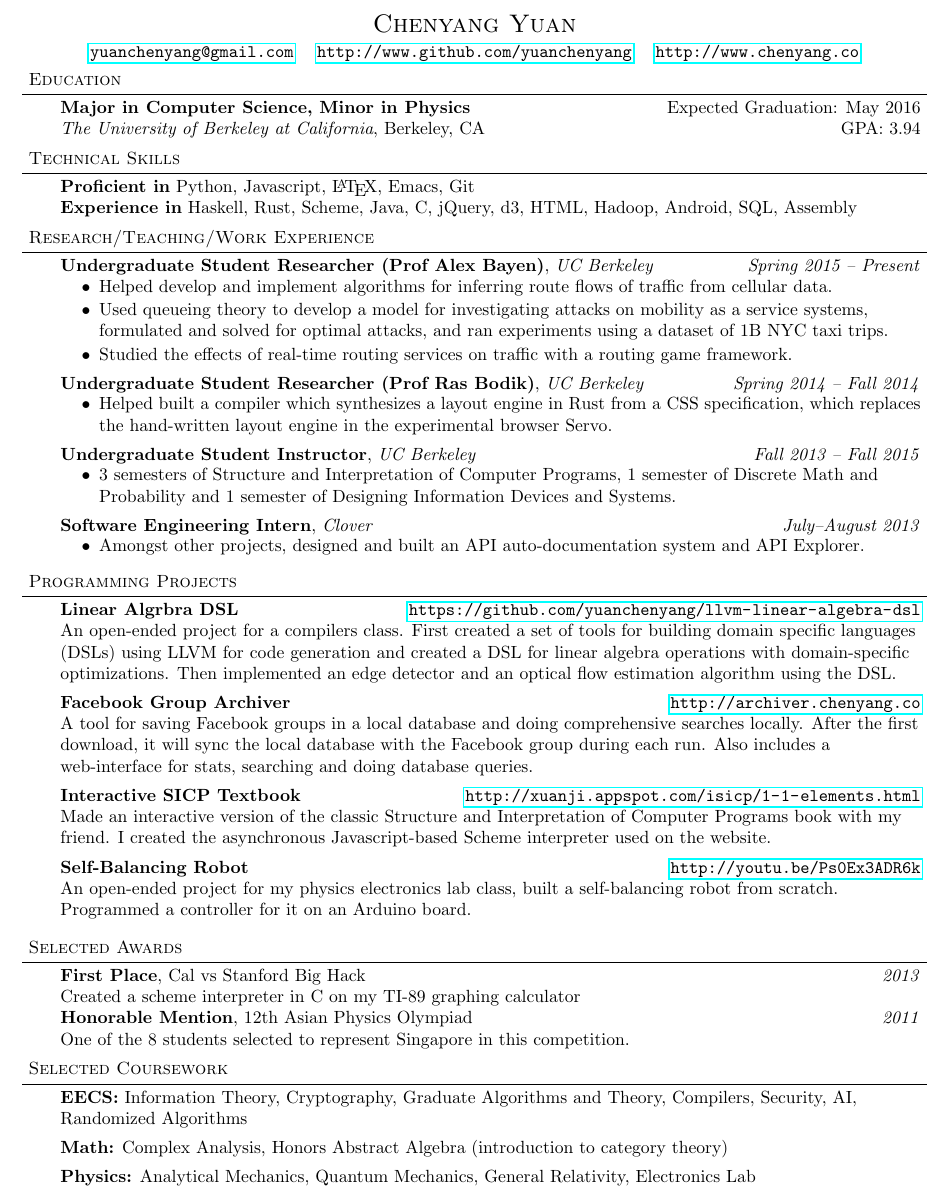
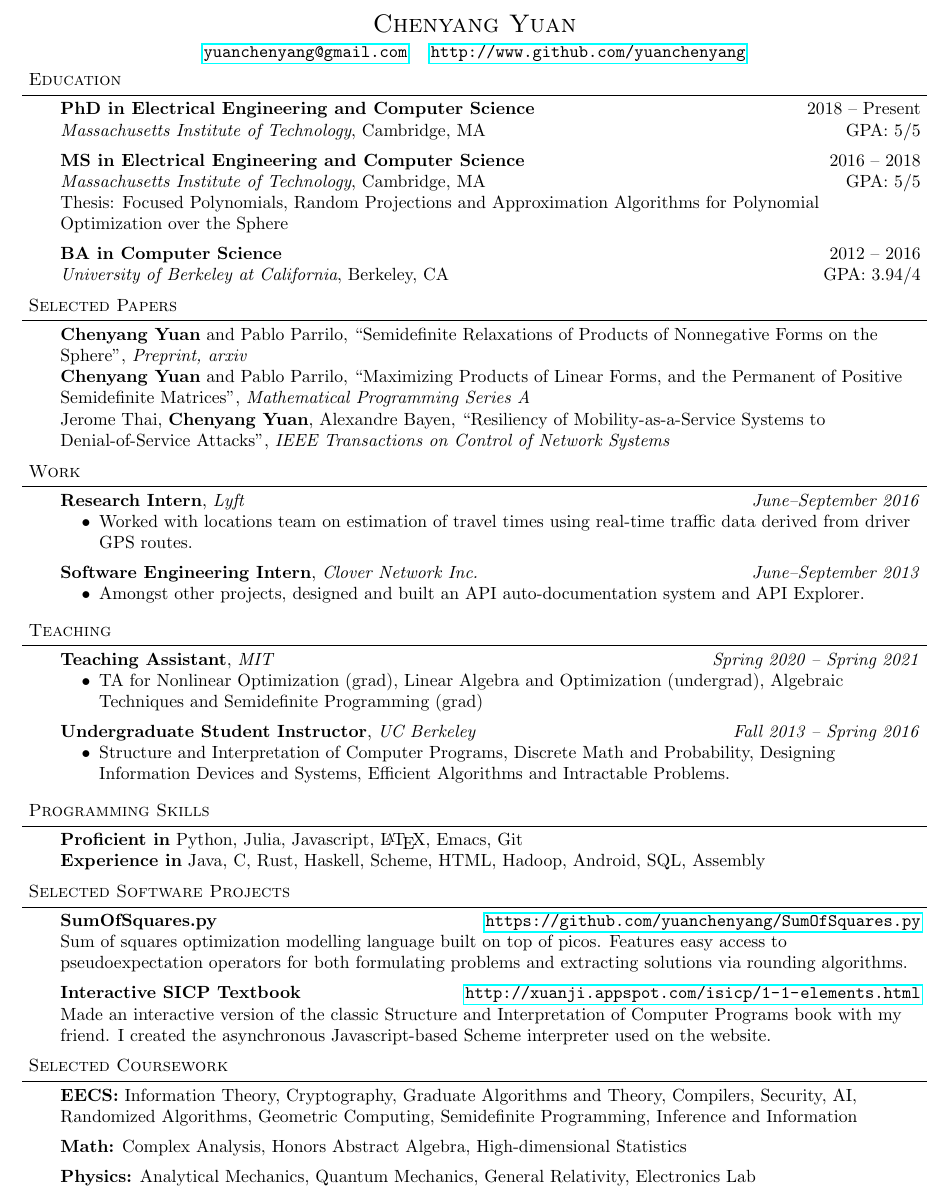
Before and after one commit to yuanchenyang/Resume, a LaTeX CV (resume.tex): part of the page, cut so that both start at the same text. Compiled offline with pdfLaTeX.

Commit message:
For applying to research positions in industry

```diff
--- a/resume.tex
+++ b/resume.tex
@@ -74,98 +74,115 @@
 
 %%%%%%%%%%%%%%%%%%%%%%%%%%%%%%%%%%%%%%%%%%%%%%%%%%%%%%%%%%%%%%%%%%%%%%%%%%%%%%%%
 % Name
-\contact{Chenyang Yuan}{\url{yuanchenyang@gmail.com}  \quad \url{http://www.github.com/yuanchenyang} \quad \url{http://www.chenyang.co}}
+\contact{Chenyang Yuan}{\url{yuanchenyang@gmail.com}  \quad \url{http://www.github.com/yuanchenyang} % \quad \url{http://www.chenyang.co}
+}
 
 %%%%%%%%%%%%%%%%%%%%%%%%%%%%%%%%%%%%%%%%%%%%%%%%%%%%%%%%%%%%%%%%%%%%%%%%%%%%%%%%
 % Education
 \header{Education}
-
 \begin{body}
   \vspace{14pt}
-  \textbf{Major in Computer Science, Minor in Physics} \hfill Expected Graduation: May 2016 \\
-  \emph{The University of Berkeley at California}, Berkeley, CA{} \hfill GPA: 3.94 \\
-\end{body}
+  \textbf{PhD in Electrical Engineering and Computer Science } \hfill  2018 -- Present\\
+  \emph{Massachusetts Institute of Technology}, Cambridge, MA{} \hfill GPA: 5/5 \\
 
-\smallskip
+  \vspace{5pt}
+  \textbf{MS in Electrical Engineering and Computer Science } \hfill  2016 -- 2018 \\
+  \emph{Massachusetts Institute of Technology}, Cambridge, MA{} \hfill GPA: 5/5 \\
+  Thesis: Focused Polynomials, Random Projections and Approximation Algorithms
+  for Polynomial Optimization over the Sphere \\
 
-%%%%%%%%%%%%%%%%%%%%%%%%%%%%%%%%%%%%%%%%%%%%%%%%%%%%%%%%%%%%%%%%%%%%%%%%%%%%%%%%
-% Skills
-\header{Technical Skills}
-
-\begin{body}
-  \vspace{14pt}
-  \textbf{Proficient in} Python, Javascript, \LaTeX, Emacs, Git \\
-  \textbf{Experience in} Haskell, Rust, Scheme, Java, C, jQuery, d3, HTML, Hadoop, Android, SQL, Assembly
+  \vspace{5pt}
+  \textbf{BA in Computer Science} \hfill  2012 -- 2016 \\
+  \emph{University of Berkeley at California}, Berkeley, CA{} \hfill GPA: 3.94/4 \\
 \end{body}
 
 \smallskip
 
 % \newpage{} % uncomment this line if you want to force a new page
 
+%%%%%%%%%%%%%%%%%%%%%%%%%%%%%%%%%%%%%%%%%%%%%%%%%%%%%%%%%%%%%%%%%%%%%%%%%%%%%%%%
+% Papers
+\header{Selected Papers}
+
+\begin{body}
+  \vspace{14pt} \textbf{Chenyang Yuan} and Pablo Parrilo, ``Semidefinite
+  Relaxations of Products of
+  Nonnegative Forms on the Sphere'', \emph{Preprint, arxiv}\\
+  \textbf{Chenyang Yuan} and Pablo Parrilo, ``Maximizing Products of Linear
+  Forms, and
+  the Permanent of Positive Semidefinite Matrices'', \emph{Mathematical Programming Series A}\\
+  Jerome Thai, \textbf{Chenyang Yuan}, Alexandre Bayen, ``Resiliency of
+  Mobility-as-a-Service Systems to Denial-of-Service Attacks'', \emph{IEEE
+    Transactions on Control of Network Systems}
+\end{body}
+\smallskip
 
 %%%%%%%%%%%%%%%%%%%%%%%%%%%%%%%%%%%%%%%%%%%%%%%%%%%%%%%%%%%%%%%%%%%%%%%%%%%%%%%%
 % Work
-\header{Research/Teaching/Work Experience}
+\header{Work}
 
 \begin{body}
   \vspace{14pt}
-
-  \textbf{Undergraduate Student Researcher (Prof Alex Bayen)}, \emph{UC Berkeley} \hfill \emph{Spring 2015 -- Present}\\
+  \textbf{Research Intern}, \emph{Lyft} \hfill \emph{June--September 2016}\\
   \vspace*{-5pt}
   \begin{itemize} \itemsep -0pt  % reduce space between items
-  \item Helped develop and implement algorithms for inferring route flows of
-    traffic from cellular data.
-  \item Used queueing theory to develop a model for investigating attacks on
-    mobility as a service systems, formulated and solved for optimal attacks,
-    and ran experiments using a dataset of 1B NYC taxi trips.
-  \item Studied the effects of real-time routing services on traffic with a
-    routing game framework.
+  \item Worked with locations team on estimation of travel times using real-time
+    traffic data derived from driver GPS routes.
   \end{itemize}
 
-  \textbf{Undergraduate Student Researcher (Prof Ras Bodik)}, \emph{UC Berkeley} \hfill \emph{Spring 2014 -- Fall 2014}\\
-  \vspace*{-5pt}
-  \begin{itemize} \itemsep -0pt  % reduce space between items
-  \item Helped built a compiler which synthesizes a layout engine in Rust from a
-    CSS specification, which replaces the hand-written layout engine in the
-    experimental browser Servo.
-  \end{itemize}
-
-  \textbf{Undergraduate Student Instructor}, \emph{UC Berkeley} \hfill \emph{Fall 2013 -- Fall 2015}\\
-  \vspace*{-5pt}
-  \begin{itemize} \itemsep -0pt  % reduce space between items
-  \item 3 semesters of Structure and Interpretation of Computer Programs, 1
-    semester of Discrete Math and Probability and 1 semester of Designing
-    Information Devices and Systems.
-  \end{itemize}
-
-  \textbf{Software Engineering Intern}, \emph{Clover} \hfill \emph{July--August 2013}\\
+  \textbf{Software Engineering Intern}, \emph{Clover Network Inc.} \hfill \emph{June--September 2013}\\
   \vspace*{-5pt}
   \begin{itemize} \itemsep -0pt  % reduce space between items
   \item Amongst other projects, designed and built an API auto-documentation system and API Explorer.
   \end{itemize}
+\end{body}
+\smallskip
+
+%%%%%%%%%%%%%%%%%%%%%%%%%%%%%%%%%%%%%%%%%%%%%%%%%%%%%%%%%%%%%%%%%%%%%%%%%%%%%%%%
+% Teaching
+\header{Teaching}
+\begin{body}
+  \vspace{14pt}
+  \textbf{Teaching Assistant}, \emph{MIT} \hfill \emph{Spring 2020 -- Spring 2021}\\
+  \vspace*{-5pt}
+  \begin{itemize} \itemsep -0pt  % reduce space between items
+  \item TA for Nonlinear Optimization (grad), Linear Algebra and Optimization
+    (undergrad), Algebraic Techniques and Semidefinite Programming (grad)
+  \end{itemize}
+
+  \textbf{Undergraduate Student Instructor}, \emph{UC Berkeley} \hfill \emph{Fall 2013 -- Spring 2016}\\
+  \vspace*{-5pt}
+  \begin{itemize} \itemsep -0pt  % reduce space between items
+  \item Structure and Interpretation of Computer Programs, Discrete Math and
+    Probability, Designing Information Devices and Systems, Efficient Algorithms
+    and Intractable Problems.
+  \end{itemize}
+\end{body}
+\smallskip
+
+%%%%%%%%%%%%%%%%%%%%%%%%%%%%%%%%%%%%%%%%%%%%%%%%%%%%%%%%%%%%%%%%%%%%%%%%%%%%%%%%
+% Skills
+\header{Programming Skills}
+
+\begin{body}
+  \vspace{14pt}
+  \textbf{Proficient in} Python, Julia, Javascript, \LaTeX, Emacs, Git\\
+  \textbf{Experience in} Java, C, Rust, Haskell, Scheme, HTML, Hadoop, Android, SQL, Assembly
 \end{body}
 
 \smallskip
 
 %%%%%%%%%%%%%%%%%%%%%%%%%%%%%%%%%%%%%%%%%%%%%%%%%%%%%%%%%%%%%%%%%%%%%%%%%%%%%%%%
 % Projects
-\header{Programming Projects}
+\header{Selected Software Projects}
 
 \begin{body}
   \vspace{14pt}
+  \textbf{SumOfSquares.py} \hfill \url{https://github.com/yuanchenyang/SumOfSquares.py} \\
+  Sum of squares optimization modelling language built on top of picos. Features
+  easy access to pseudoexpectation operators for both formulating problems and
+  extracting solutions via rounding algorithms.
 
-  \textbf{Linear Algrbra DSL} \hfill \url{https://github.com/yuanchenyang/llvm-linear-algebra-dsl} \\
-  An open-ended project for a compilers class. First created a set of tools for
-  building domain specific languages (DSLs) using LLVM for code generation and
-  created a DSL for linear algebra operations with domain-specific
-  optimizations. Then implemented an edge detector and an optical flow
-  estimation algorithm using the DSL.  \medskip
-
-  \textbf{Facebook Group Archiver} \hfill \url{http://archiver.chenyang.co}\\
-  A tool for saving Facebook groups in a local database and doing comprehensive
-  searches locally. After the first download, it will sync the local database
-  with the Facebook group during each run. Also includes a web-interface for
-  stats, searching and doing database queries. \\
   \medskip
 
   \textbf{Interactive SICP Textbook} \hfill
@@ -173,14 +190,6 @@
   Made an interactive version of the classic Structure and Interpretation of
   Computer Programs book with my friend. I created the asynchronous
   Javascript-based Scheme interpreter used on the website. \\
-  \medskip
-
-  \textbf{Self-Balancing Robot} \hfill \url{http://youtu.be/Ps0Ex3ADR6k} \\
-  An open-ended project for my physics electronics lab class, built a
-  self-balancing robot from scratch. Programmed a controller for it on an
-  Arduino board. \\
-  \medskip
-
 \end{body}
 
 \smallskip
@@ -188,26 +197,13 @@
 % \newpage{} % uncomment this line if you want to force a new page
 
 %%%%%%%%%%%%%%%%%%%%%%%%%%%%%%%%%%%%%%%%%%%%%%%%%%%%%%%%%%%%%%%%%%%%%%%%%%%%%%%%
-% Awards and Honors
-\header{Selected Awards}
-\begin{body}
-  \vspace{14pt}
-  \textbf{First Place}, Cal vs Stanford Big Hack \hfill{} \emph{2013}\\
-  Created a scheme interpreter in C on my TI-89 graphing calculator \\
-  \textbf{Honorable Mention}, 12th Asian Physics Olympiad \hfill{} \emph{2011}\\
-  One of the 8 students selected to represent Singapore in this competition.\\
-\end{body}
-
-\smallskip
-
-%%%%%%%%%%%%%%%%%%%%%%%%%%%%%%%%%%%%%%%%%%%%%%%%%%%%%%%%%%%%%%%%%%%%%%%%%%%%%%%%
 % Coursework
 \header{Selected Coursework}
 \begin{body}
   \vspace{14pt}
-  \textbf{EECS:} Information Theory, Cryptography, Graduate Algorithms and Theory, Compilers, Security, AI, Randomized Algorithms \\
+  \textbf{EECS:} Information Theory, Cryptography, Graduate Algorithms and Theory, Compilers, Security, AI, Randomized Algorithms, Geometric Computing, Semidefinite Programming, Inference and Information \\
   \medskip
-  \textbf{Math:} Complex Analysis, Honors Abstract Algebra (introduction to category theory) \\
+  \textbf{Math:} Complex Analysis, Honors Abstract Algebra, High-dimensional Statistics\\
   \medskip
   \textbf{Physics:} Analytical Mechanics, Quantum Mechanics, General Relativity, Electronics Lab \\
   \medskip
```
Also changed, not shown: resume.pdf.
